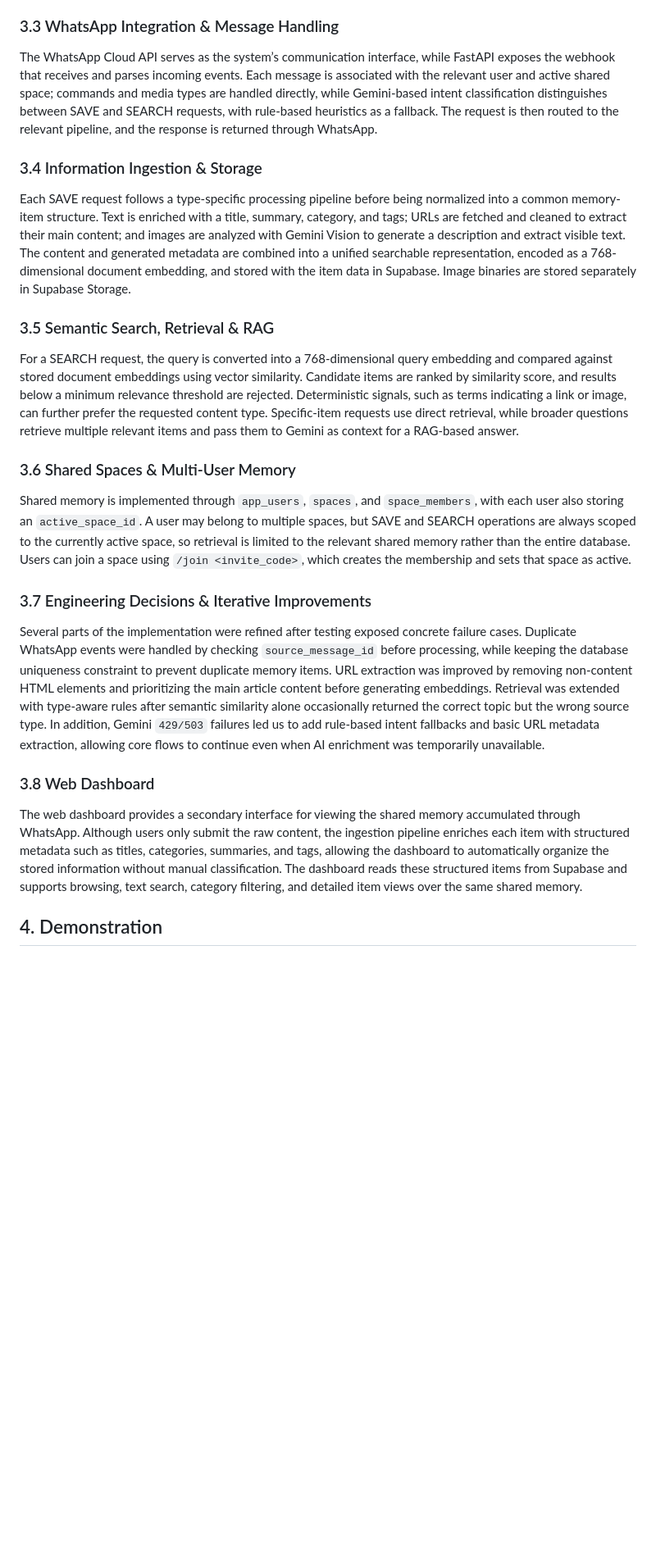
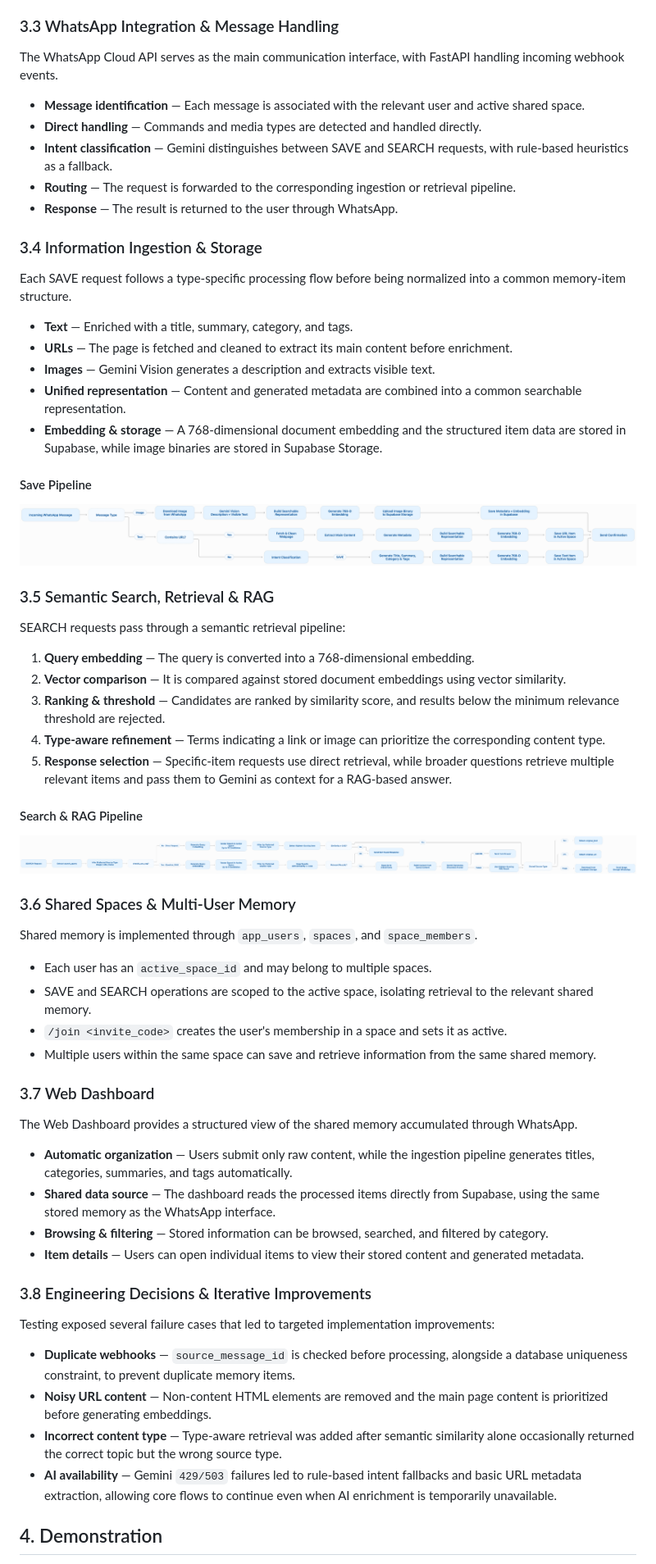
Before and after one commit to OriWeiss18/shared-memory-bot, a Markdown page: README.md, the part around the change. Shown at 82% size. Drawn GitHub-style; pictures changed too: docs/images/save-pipeline.png (added), docs/images/search-rag-pipeline.png (added); blank space fills up the shorter version.

Commit message:
Add README pipeline diagrams

```diff
--- a/README.md
+++ b/README.md
@@ -58,27 +58,76 @@ The system supports two main interaction flows: saving new information and retri
 
 ### 3.3 WhatsApp Integration & Message Handling
 
-The WhatsApp Cloud API serves as the system’s communication interface, while FastAPI exposes the webhook that receives and parses incoming events. Each message is associated with the relevant user and active shared space; commands and media types are handled directly, while Gemini-based intent classification distinguishes between SAVE and SEARCH requests, with rule-based heuristics as a fallback. The request is then routed to the relevant pipeline, and the response is returned through WhatsApp.
+The WhatsApp Cloud API serves as the main communication interface, with FastAPI handling incoming webhook events.
+
+- **Message identification** — Each message is associated with the relevant user and active shared space.
+- **Direct handling** — Commands and media types are detected and handled directly.
+- **Intent classification** — Gemini distinguishes between SAVE and SEARCH requests, with rule-based heuristics as a fallback.
+- **Routing** — The request is forwarded to the corresponding ingestion or retrieval pipeline.
+- **Response** — The result is returned to the user through WhatsApp.
 
 ### 3.4 Information Ingestion & Storage
 
-Each SAVE request follows a type-specific processing pipeline before being normalized into a common memory-item structure. Text is enriched with a title, summary, category, and tags; URLs are fetched and cleaned to extract their main content; and images are analyzed with Gemini Vision to generate a description and extract visible text. The content and generated metadata are combined into a unified searchable representation, encoded as a 768-dimensional document embedding, and stored with the item data in Supabase. Image binaries are stored separately in Supabase Storage.
+Each SAVE request follows a type-specific processing flow before being normalized into a common memory-item structure.
+
+- **Text** — Enriched with a title, summary, category, and tags.
+- **URLs** — The page is fetched and cleaned to extract its main content before enrichment.
+- **Images** — Gemini Vision generates a description and extracts visible text.
+- **Unified representation** — Content and generated metadata are combined into a common searchable representation.
+- **Embedding & storage** — A 768-dimensional document embedding and the structured item data are stored in Supabase, while image binaries are stored in Supabase Storage.
+
+#### Save Pipeline
+
+<p align="center">
+  <a href="docs/images/save-pipeline.png">
+    <img src="docs/images/save-pipeline.png" alt="Keeper Save Pipeline" width="100%"/>
+  </a>
+</p>
 
 ### 3.5 Semantic Search, Retrieval & RAG
 
-For a SEARCH request, the query is converted into a 768-dimensional query embedding and compared against stored document embeddings using vector similarity. Candidate items are ranked by similarity score, and results below a minimum relevance threshold are rejected. Deterministic signals, such as terms indicating a link or image, can further prefer the requested content type. Specific-item requests use direct retrieval, while broader questions retrieve multiple relevant items and pass them to Gemini as context for a RAG-based answer.
+SEARCH requests pass through a semantic retrieval pipeline:
+
+1. **Query embedding** — The query is converted into a 768-dimensional embedding.
+2. **Vector comparison** — It is compared against stored document embeddings using vector similarity.
+3. **Ranking & threshold** — Candidates are ranked by similarity score, and results below the minimum relevance threshold are rejected.
+4. **Type-aware refinement** — Terms indicating a link or image can prioritize the corresponding content type.
+5. **Response selection** — Specific-item requests use direct retrieval, while broader questions retrieve multiple relevant items and pass them to Gemini as context for a RAG-based answer.
+
+#### Search & RAG Pipeline
+
+<p align="center">
+  <a href="docs/images/search-rag-pipeline.png">
+    <img src="docs/images/search-rag-pipeline.png" alt="Keeper Search and RAG Pipeline" width="100%"/>
+  </a>
+</p>
 
 ### 3.6 Shared Spaces & Multi-User Memory
 
-Shared memory is implemented through `app_users`, `spaces`, and `space_members`, with each user also storing an `active_space_id`. A user may belong to multiple spaces, but SAVE and SEARCH operations are always scoped to the currently active space, so retrieval is limited to the relevant shared memory rather than the entire database. Users can join a space using `/join <invite_code>`, which creates the membership and sets that space as active.
+Shared memory is implemented through `app_users`, `spaces`, and `space_members`.
 
-### 3.7 Engineering Decisions & Iterative Improvements
+- Each user has an `active_space_id` and may belong to multiple spaces.
+- SAVE and SEARCH operations are scoped to the active space, isolating retrieval to the relevant shared memory.
+- `/join <invite_code>` creates the user's membership in a space and sets it as active.
+- Multiple users within the same space can save and retrieve information from the same shared memory.
 
-Several parts of the implementation were refined after testing exposed concrete failure cases. Duplicate WhatsApp events were handled by checking `source_message_id` before processing, while keeping the database uniqueness constraint to prevent duplicate memory items. URL extraction was improved by removing non-content HTML elements and prioritizing the main article content before generating embeddings. Retrieval was extended with type-aware rules after semantic similarity alone occasionally returned the correct topic but the wrong source type. In addition, Gemini `429/503` failures led us to add rule-based intent fallbacks and basic URL metadata extraction, allowing core flows to continue even when AI enrichment was temporarily unavailable.
+### 3.7 Web Dashboard
 
-### 3.8 Web Dashboard
+The Web Dashboard provides a structured view of the shared memory accumulated through WhatsApp.
 
-The web dashboard provides a secondary interface for viewing the shared memory accumulated through WhatsApp. Although users only submit the raw content, the ingestion pipeline enriches each item with structured metadata such as titles, categories, summaries, and tags, allowing the dashboard to automatically organize the stored information without manual classification. The dashboard reads these structured items from Supabase and supports browsing, text search, category filtering, and detailed item views over the same shared memory.
+- **Automatic organization** — Users submit only raw content, while the ingestion pipeline generates titles, categories, summaries, and tags automatically.
+- **Shared data source** — The dashboard reads the processed items directly from Supabase, using the same stored memory as the WhatsApp interface.
+- **Browsing & filtering** — Stored information can be browsed, searched, and filtered by category.
+- **Item details** — Users can open individual items to view their stored content and generated metadata.
+
+### 3.8 Engineering Decisions & Iterative Improvements
+
+Testing exposed several failure cases that led to targeted implementation improvements:
+
+- **Duplicate webhooks** — `source_message_id` is checked before processing, alongside a database uniqueness constraint, to prevent duplicate memory items.
+- **Noisy URL content** — Non-content HTML elements are removed and the main page content is prioritized before generating embeddings.
+- **Incorrect content type** — Type-aware retrieval was added after semantic similarity alone occasionally returned the correct topic but the wrong source type.
+- **AI availability** — Gemini `429/503` failures led to rule-based intent fallbacks and basic URL metadata extraction, allowing core flows to continue even when AI enrichment is temporarily unavailable.
 
 ## 4. Demonstration
 
```
